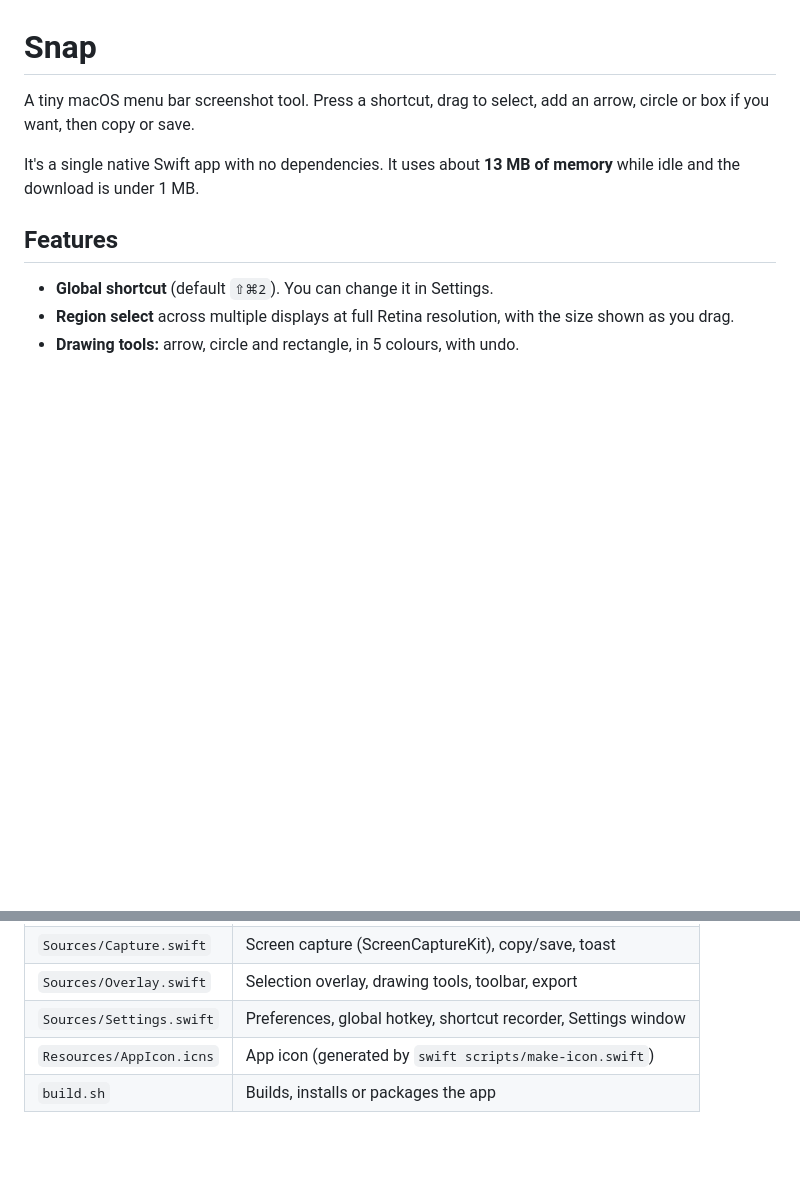
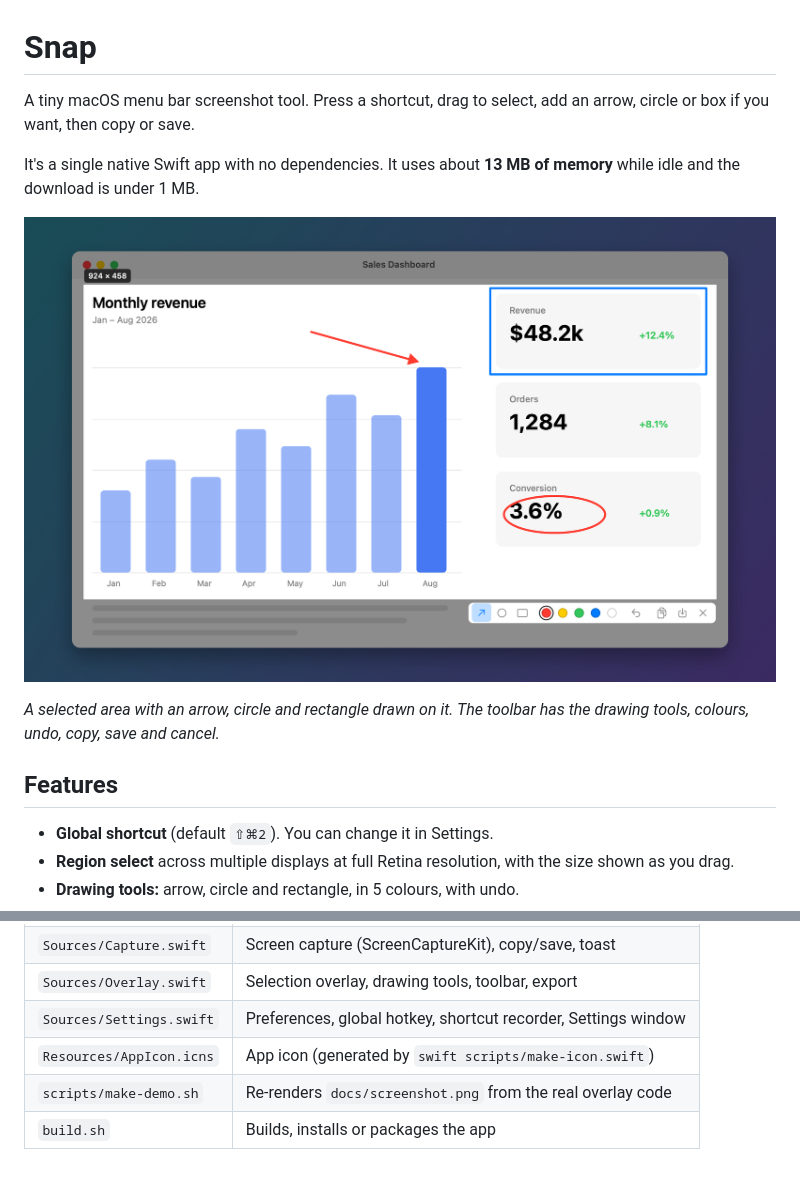
Before and after one commit to frzkhan/snap, a Markdown page: README.md, 2 parts joined by grey strips. GitHub-like rendering; pictures changed too: docs/screenshot.png (added); blank space fills up the shorter version.

Commit message:
Add README screenshot rendered from the real overlay code
Co-Authored-By: Claude Opus 5.5 <noreply@anthropic.com>

```diff
--- a/README.md
+++ b/README.md
@@ -3,6 +3,10 @@
 A tiny macOS menu bar screenshot tool. Press a shortcut, drag to select, add an arrow, circle or box if you want, then copy or save.
 
 It's a single native Swift app with no dependencies. It uses about **13 MB of memory** while idle and the download is under 1 MB.
+
+![Snap capturing part of a dashboard, with an arrow, a circle and a rectangle drawn on it and the toolbar below the selection](docs/screenshot.png)
+
+*A selected area with an arrow, circle and rectangle drawn on it. The toolbar has the drawing tools, colours, undo, copy, save and cancel.*
 
 ## Features
 
@@ -91,4 +95,5 @@ Every rebuild is signed again ad-hoc, so macOS may ask for Screen Recording perm
 | `Sources/Overlay.swift` | Selection overlay, drawing tools, toolbar, export |
 | `Sources/Settings.swift` | Preferences, global hotkey, shortcut recorder, Settings window |
 | `Resources/AppIcon.icns` | App icon (generated by `swift scripts/make-icon.swift`) |
+| `scripts/make-demo.sh` | Re-renders `docs/screenshot.png` from the real overlay code |
 | `build.sh` | Builds, installs or packages the app |
```
Also changed, not shown: 4 other files.
